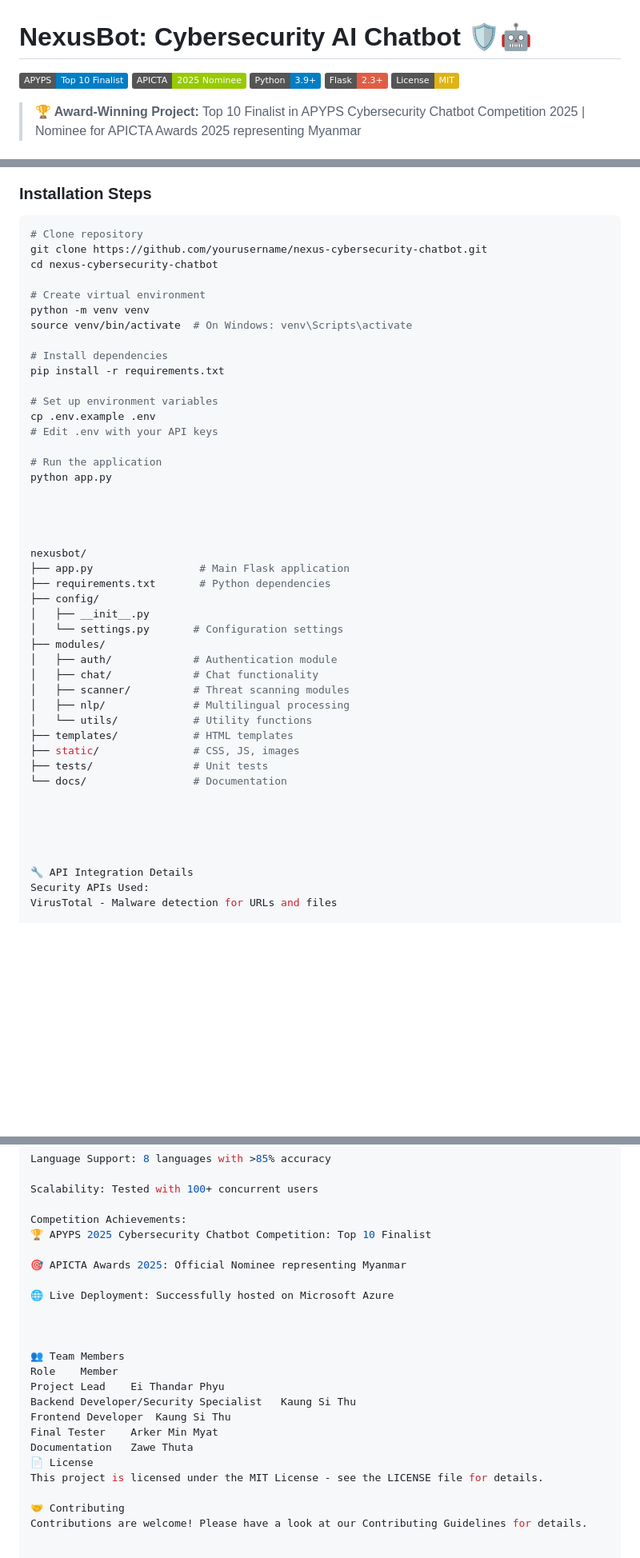
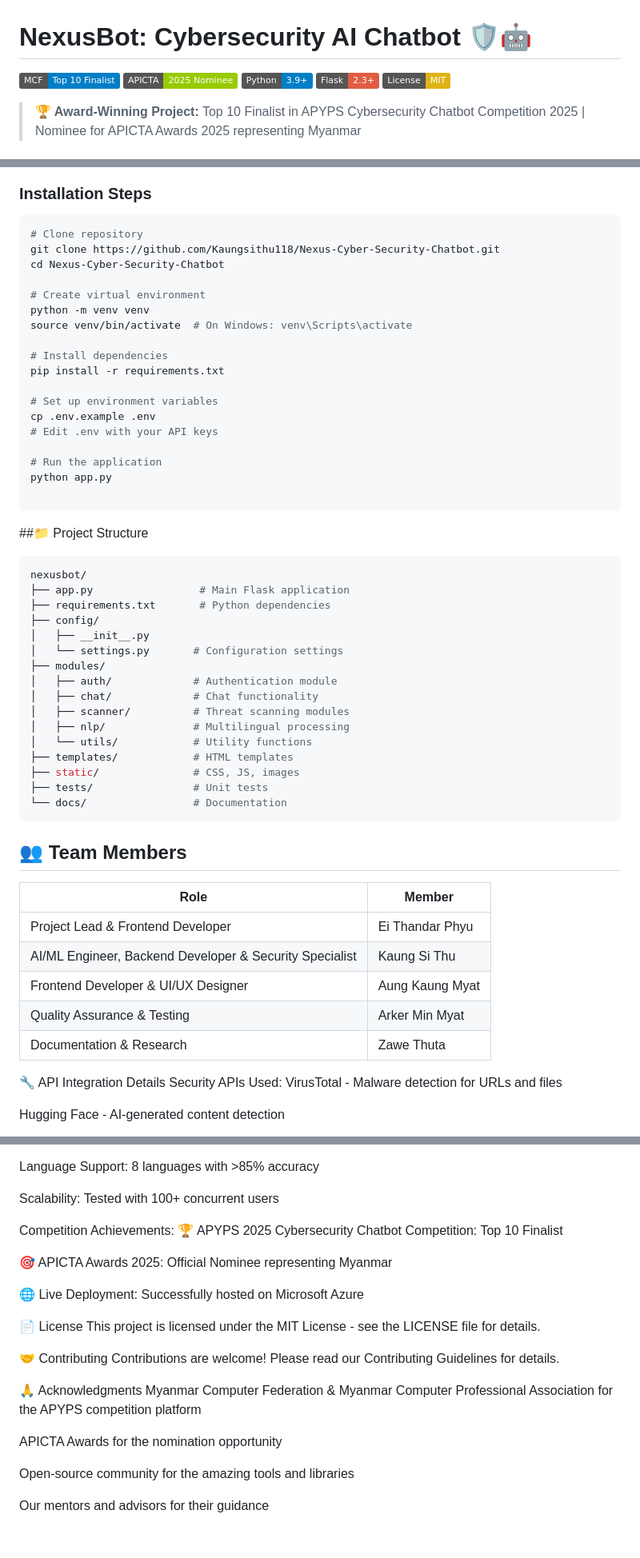
Before and after one commit to Kaungsithu118/Nexus-Cyber-Security-Chatbot, a Markdown page: README.md, 3 parts joined by grey strips. Shown at 80% size. Drawn GitHub-style; badges without logos; blank space fills up the shorter version.

````diff
--- a/README.md
+++ b/README.md
@@ -1,6 +1,6 @@
 # NexusBot: Cybersecurity AI Chatbot 🛡️🤖
 
-[![APYPS Finalist](https://img.shields.io/badge/APYPS-Top%2010%20Finalist-blue)](https://www.myanmar.gov.mm/mcf)
+[![APYPS Finalist](https://img.shields.io/badge/MCF-Top%2010%20Finalist-blue)](https://www.myanmar.gov.mm/mcf)
 [![APICTA 2025](https://img.shields.io/badge/APICTA-2025%20Nominee-green)](https://apicta.org)
 [![Python](https://img.shields.io/badge/Python-3.9+-blue.svg)](https://www.python.org)
 [![Flask](https://img.shields.io/badge/Flask-2.3+-red.svg)](https://flask.palletsprojects.com/)
@@ -80,8 +82,8 @@ NexusBot is an AI-powered cybersecurity assistant designed to educate users abou
 ### Installation Steps
 ```bash
 # Clone repository
-git clone https://github.com/yourusername/nexus-cybersecurity-chatbot.git
-cd nexus-cybersecurity-chatbot
+git clone https://github.com/Kaungsithu118/Nexus-Cyber-Security-Chatbot.git
+cd Nexus-Cyber-Security-Chatbot
 
 # Create virtual environment
 python -m venv venv
@@ -97,9 +99,11 @@ cp .env.example .env
 # Run the application
 python app.py
 
+```
 
+##📁 Project Structure
 
-
+```bash
 nexusbot/
 ├── app.py                 # Main Flask application
 ├── requirements.txt       # Python dependencies
@@ -116,10 +120,18 @@ nexusbot/
 ├── static/               # CSS, JS, images
 ├── tests/                # Unit tests
 └── docs/                 # Documentation
+```
 
 
+## 👥 Team Members
 
-
+| Role | Member |
+|------|--------|
+| Project Lead & Frontend Developer | Ei Thandar Phyu |
+| AI/ML Engineer,  Backend Developer & Security Specialist | Kaung Si Thu |
+| Frontend Developer & UI/UX Designer | Aung Kaung Myat |
+| Quality Assurance & Testing | Arker Min Myat |
+| Documentation & Research | Zawe Thuta |
 
 🔧 API Integration Details
 Security APIs Used:
@@ -156,16 +168,17 @@ Competition Achievements:
 🌐 Live Deployment: Successfully hosted on Microsoft Azure
 
 
-
-👥 Team Members
-Role	Member
-Project Lead	Ei Thandar Phyu
-Backend Developer/Security Specialist	Kaung Si Thu
-Frontend Developer	Kaung Si Thu
-Final Tester	Arker Min Myat
-Documentation	Zawe Thuta
 📄 License
 This project is licensed under the MIT License - see the LICENSE file for details.
 
 🤝 Contributing
-Contributions are welcome! Please have a look at our Contributing Guidelines for details.
+Contributions are welcome! Please read our Contributing Guidelines for details.
+
+🙏 Acknowledgments
+Myanmar Computer Federation & Myanmar Computer Professional Association for the APYPS competition platform
+
+APICTA Awards for the nomination opportunity
+
+Open-source community for the amazing tools and libraries
+
+Our mentors and advisors for their guidance
````
Also changed, not shown: other parts of README.md (+4 -2 lines).
